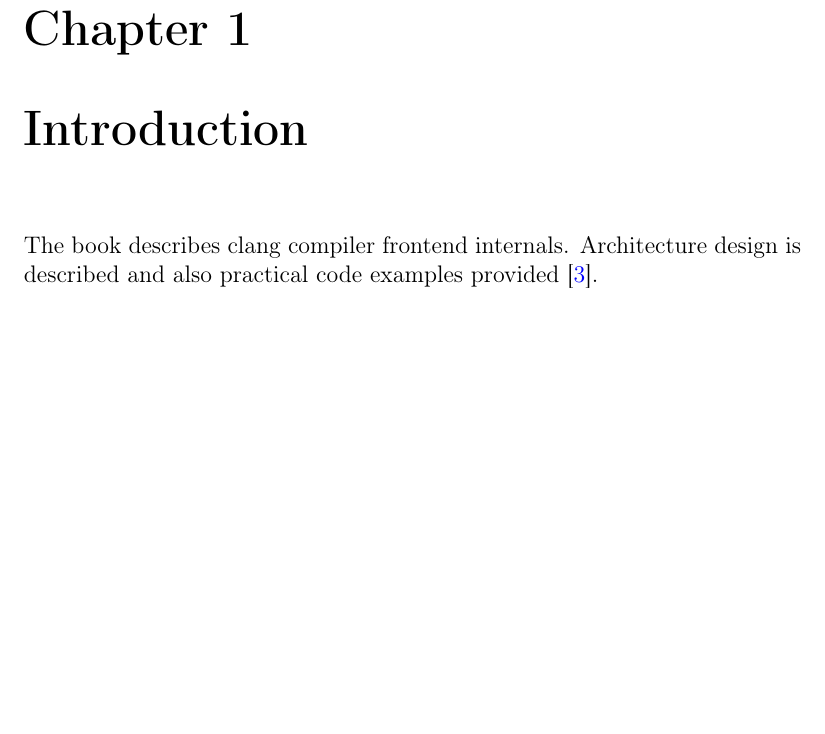
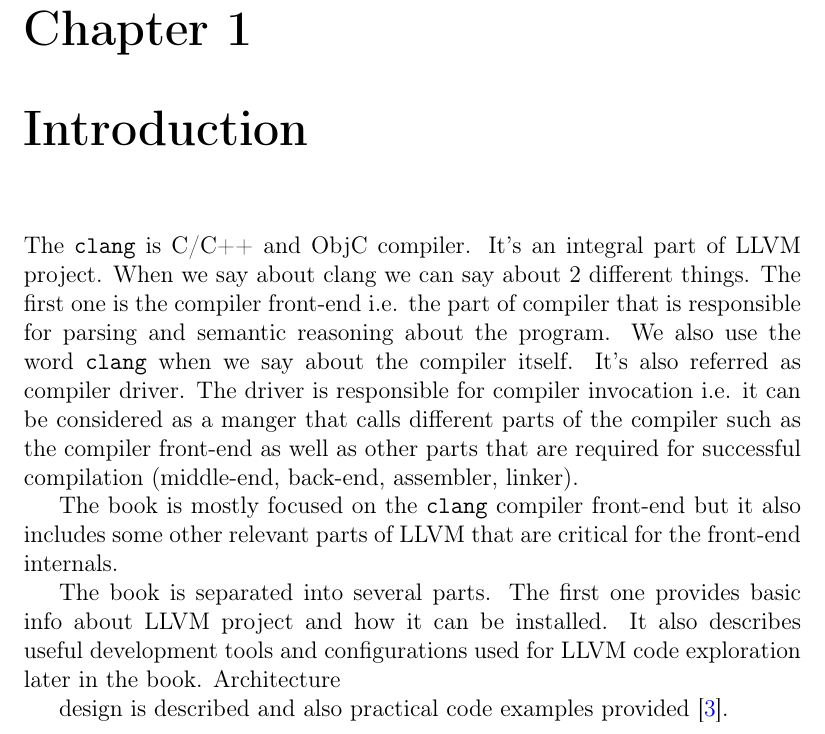
Before and after one commit to ivanmurashko/articles, a LaTeX book (clangbook/clangbook.tex, which reads clangbook/intro.tex): part of page 5 of 19, cut so that both start at the same text, the shorter picture padded with empty space. Compiled offline with pdfLaTeX.

Commit message:
clangbook: into updates

```diff
--- a/clangbook/intro.tex
+++ b/clangbook/intro.tex
@@ -1,6 +1,28 @@
 %% -*- coding:utf-8 -*-
 \chapter{Introduction}
 
-The book describes clang compiler frontend internals. Architecture
+The \mintinline{text}{clang} is C/C++ and ObjC compiler. It's an
+integral part of LLVM
+project. When we say about clang we can say about 2 different
+things. The first one is the compiler front-end i.e. the part of
+compiler that is responsible for parsing and semantic reasoning about
+the program. We also use the word \mintinline{text}{clang} when we say
+about the compiler itself. It's also referred as compiler driver. The
+driver is responsible for compiler invocation i.e. it can be
+considered as a manger that calls different parts of the
+compiler such as the compiler
+front-end as well as other parts that are required for successful
+compilation (middle-end, back-end, assembler, linker).
+
+The book is mostly focused on the \mintinline{text}{clang} compiler
+front-end but it also includes some other relevant parts of
+LLVM that are critical for the front-end internals.
+
+The book is separated into several parts. The first one provides basic
+info about LLVM project and how it can be installed. It also describes
+useful development tools and configurations used for LLVM code
+exploration later in the book.
+Architecture
+
 design is described and also practical code examples provided
 \cite{github:clangbook_src}.
```
Also changed, not shown: clangbook/clangbook.pdf.
